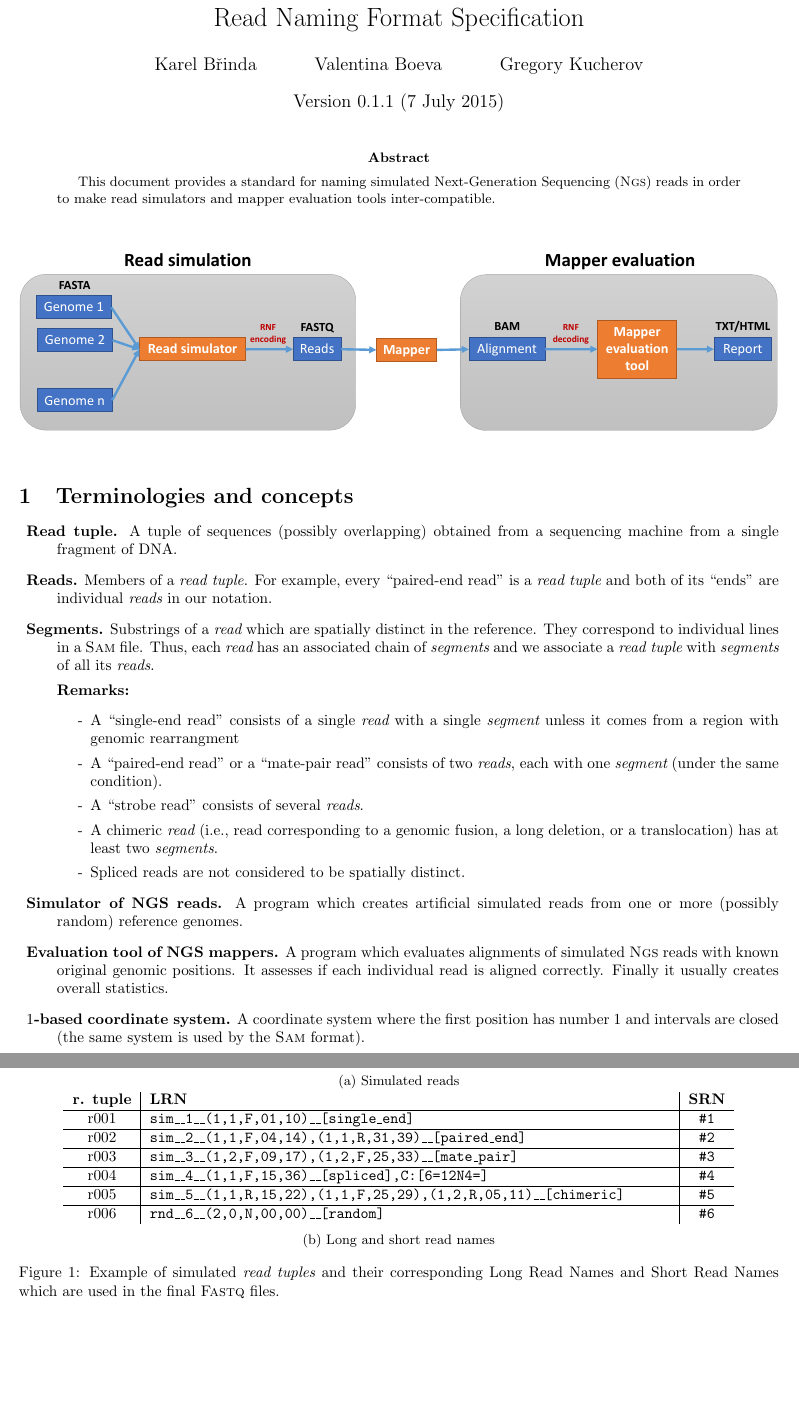
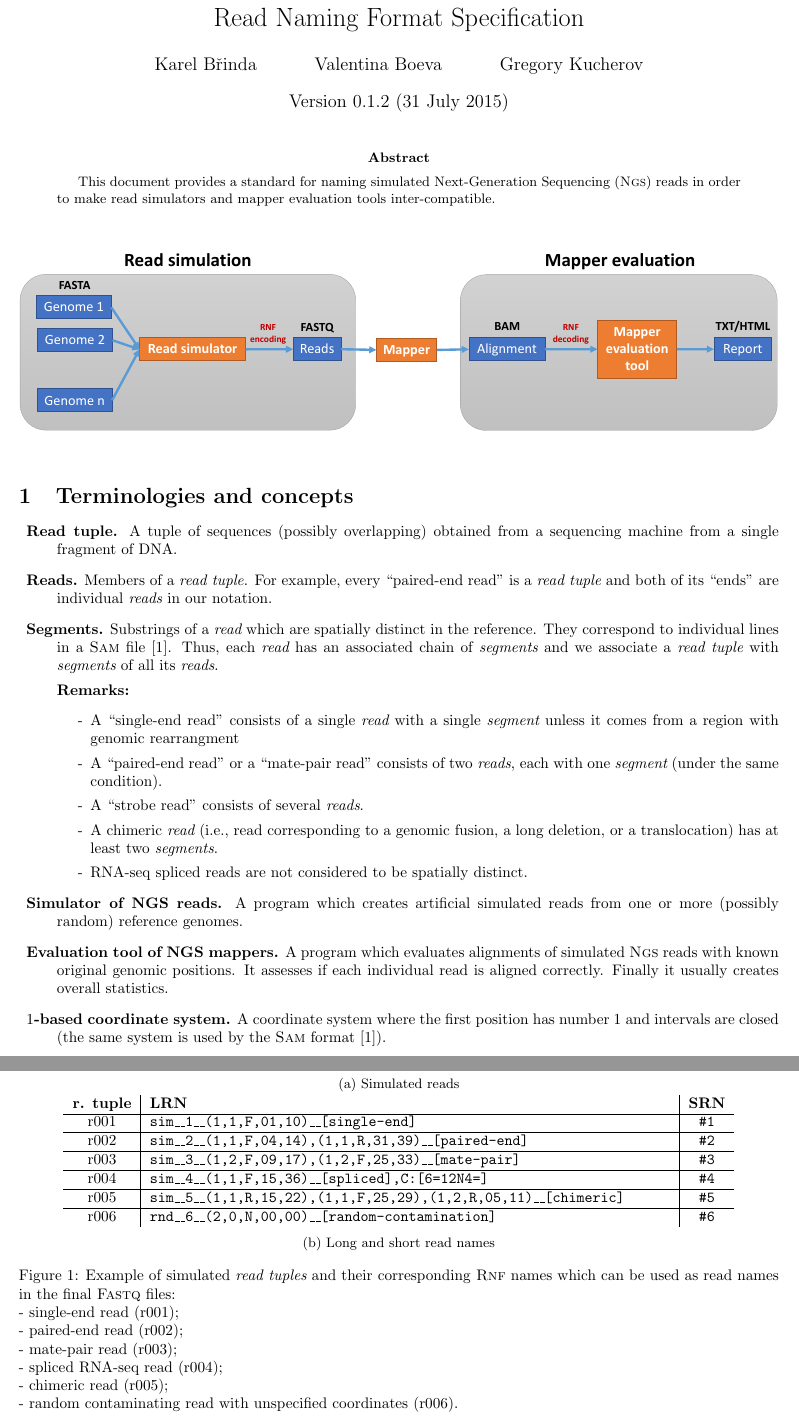
Before and after one commit to rnftools/rnf-spec, a LaTeX paper (RNF.tex): two parts of pages 1 and 2 of 5, joined at a grey line, cut so that both start at the same text, the shorter picture padded with empty space. Compiled offline with pdfLaTeX.

Commit message:
Removing underscores from comments in examples

```diff
--- a/RNF.tex
+++ b/RNF.tex
@@ -27,7 +27,7 @@
 \usetikzlibrary{arrows,shapes,snakes,backgrounds,petri}
 
 \title{Read Naming Format Specification}
-\date{Version 0.1.1 (7 July 2015)}
+\date{Version 0.1.2 (31 July 2015)}
 \author{Karel Břinda \and Valentina Boeva \and Gregory Kucherov}
 
 \addtolength{\textwidth}{5.4cm}
@@ -107,7 +107,7 @@
 		of two {\em reads}, each with one {\em segment} (under the same condition).
 		\item A ``strobe read'' consists of several {\em reads}.
 		\item A chimeric {\em read} (i.e., read corresponding to a genomic fusion, a long deletion, or a translocation) has at least two {\em segments}.
-		\item Spliced reads are not considered to be spatially distinct.
+		\item RNA-seq spliced reads are not considered to be spatially distinct.
 	\end{enumerate}
 
 %	\item \textbf{Read tuple name}
@@ -147,15 +147,15 @@
 \begin{tabular}{c|p{12.0cm}|c}
  \textbf{r. tuple} & \textbf{LRN} & \textbf{SRN} \\\hline
  r001
- 	& \texttt{sim\_\_1\_\_(1,1,F,01,10)\_\_[single\_end]}
+ 	& \texttt{sim\_\_1\_\_(1,1,F,01,10)\_\_[single-end]}
  	& \texttt{\#1}
  \\\hline
  r002
- 	& \texttt{sim\_\_2\_\_(1,1,F,04,14),(1,1,R,31,39)\_\_[paired\_end]}
+ 	& \texttt{sim\_\_2\_\_(1,1,F,04,14),(1,1,R,31,39)\_\_[paired-end]}
  	& \texttt{\#2}
  \\\hline
  r003
- 	& \texttt{sim\_\_3\_\_(1,2,F,09,17),(1,2,F,25,33)\_\_[mate\_pair]}
+ 	& \texttt{sim\_\_3\_\_(1,2,F,09,17),(1,2,F,25,33)\_\_[mate-pair]}
  	& \texttt{\#3}
  \\\hline
  r004
@@ -167,14 +167,20 @@
  	& \texttt{\#5}
  \\\hline
  r006
- 	& \texttt{rnd\_\_6\_\_(2,0,N,00,00)\_\_[random]}
+ 	& \texttt{rnd\_\_6\_\_(2,0,N,00,00)\_\_[random-contamination]}
  	& \texttt{\#6}\\
 \end{tabular}
 \caption{Long and short read names}
 \end{subfigure}
 \caption{Example of simulated {\em read tuples} and their corresponding
-Long Read Names and Short Read Names which are used
-in the final \textsc{Fastq} files.
+\RNF\ names which can be used as read names
+in the final \textsc{Fastq} files:\newline
+- single-end read (r001);\newline
+- paired-end read (r002);\newline
+- mate-pair read (r003);\newline
+- spliced RNA-seq read (r004); \newline
+- chimeric read (r005);\newline
+- random contaminating read with unspecified coordinates (r006).
 }
 \end{figure}
 
```
Also changed, not shown: RNF.tex (8 more changed lines).
